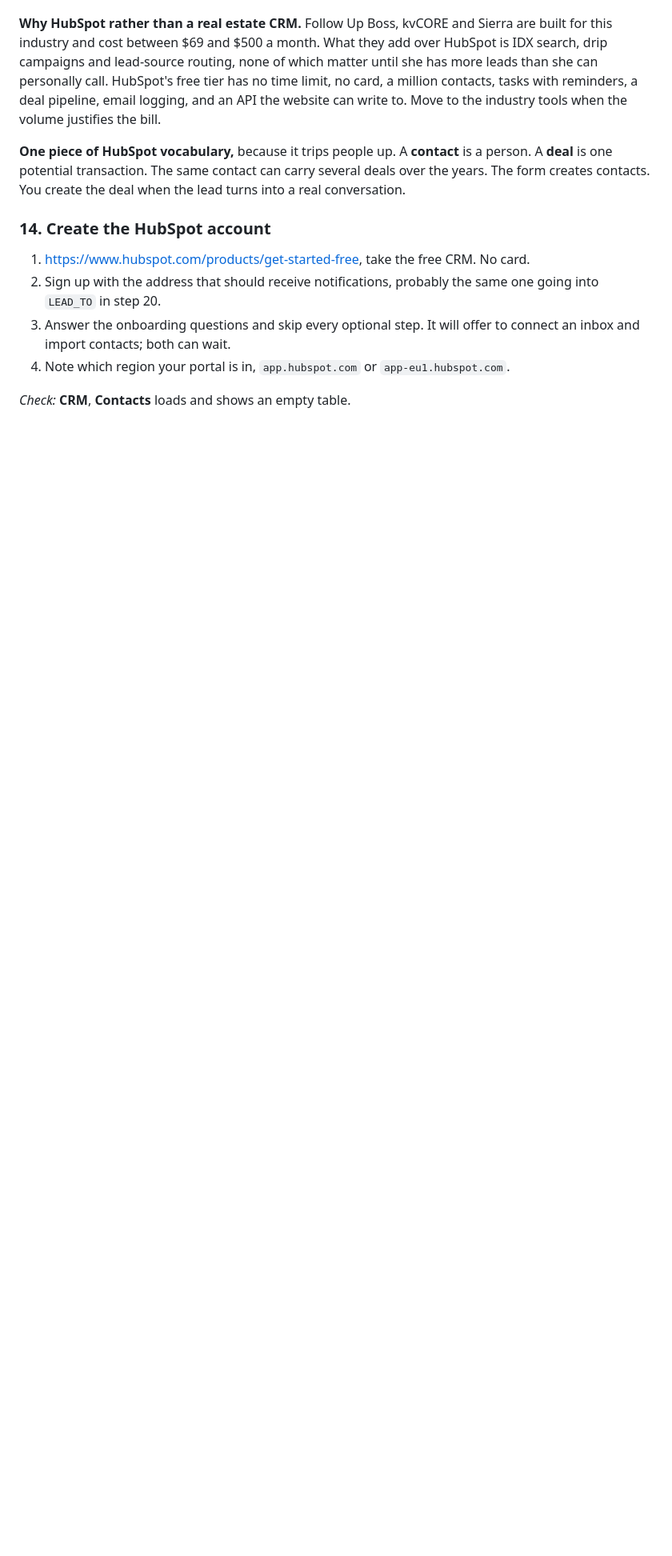
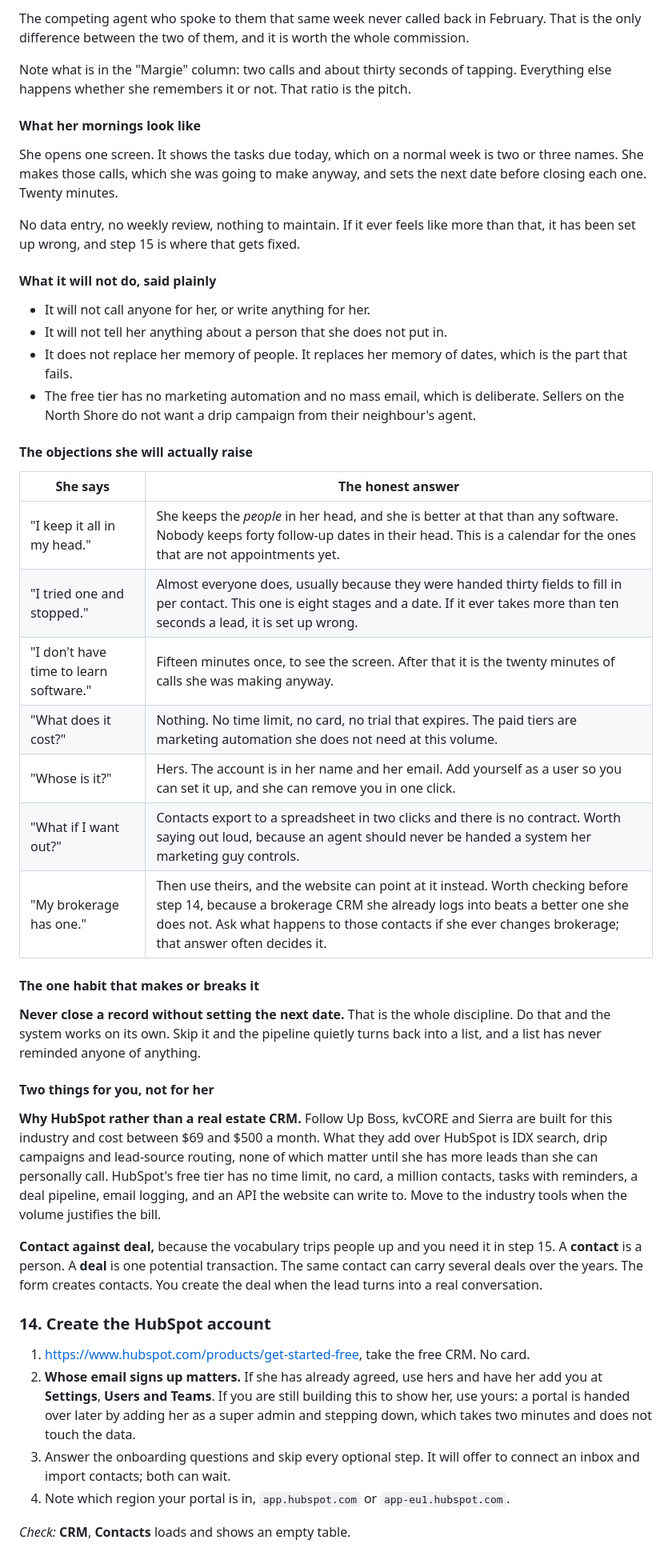
Before and after one commit to workflo17/north-shore-site, a Markdown page: DEPLOY.md, the part around one of its changes. Shown at 80% size. Drawn GitHub-style; blank space fills up the shorter version.

```diff
--- a/DEPLOY.md
+++ b/DEPLOY.md
@@ -239,22 +285,68 @@ That is the whole argument for a real CRM rather than the sheet in appendix B.
+The competing agent who spoke to them that same week never called back in February.
+That is the only difference between the two of them, and it is worth the whole
+commission.
+
+Note what is in the "Margie" column: two calls and about thirty seconds of tapping.
+Everything else happens whether she remembers it or not. That ratio is the pitch.
+
+#### What her mornings look like
+
+She opens one screen. It shows the tasks due today, which on a normal week is two or
+three names. She makes those calls, which she was going to make anyway, and sets the
+next date before closing each one. Twenty minutes.
+
+No data entry, no weekly review, nothing to maintain. If it ever feels like more than
+that, it has been set up wrong, and step 15 is where that gets fixed.
+
+#### What it will not do, said plainly
+
+- It will not call anyone for her, or write anything for her.
+- It will not tell her anything about a person that she does not put in.
+- It does not replace her memory of people. It replaces her memory of dates, which is
+  the part that fails.
+- The free tier has no marketing automation and no mass email, which is deliberate.
+  Sellers on the North Shore do not want a drip campaign from their neighbour's agent.
+
+#### The objections she will actually raise
+
+| She says | The honest answer |
+|---|---|
+| "I keep it all in my head." | She keeps the *people* in her head, and she is better at that than any software. Nobody keeps forty follow-up dates in their head. This is a calendar for the ones that are not appointments yet. |
+| "I tried one and stopped." | Almost everyone does, usually because they were handed thirty fields to fill in per contact. This one is eight stages and a date. If it ever takes more than ten seconds a lead, it is set up wrong. |
+| "I don't have time to learn software." | Fifteen minutes once, to see the screen. After that it is the twenty minutes of calls she was making anyway. |
+| "What does it cost?" | Nothing. No time limit, no card, no trial that expires. The paid tiers are marketing automation she does not need at this volume. |
+| "Whose is it?" | Hers. The account is in her name and her email. Add yourself as a user so you can set it up, and she can remove you in one click. |
+| "What if I want out?" | Contacts export to a spreadsheet in two clicks and there is no contract. Worth saying out loud, because an agent should never be handed a system her marketing guy controls. |
+| "My brokerage has one." | Then use theirs, and the website can point at it instead. Worth checking before step 14, because a brokerage CRM she already logs into beats a better one she does not. Ask what happens to those contacts if she ever changes brokerage; that answer often decides it. |
+
+#### The one habit that makes or breaks it
+
+**Never close a record without setting the next date.** That is the whole discipline.
+Do that and the system works on its own. Skip it and the pipeline quietly turns back
+into a list, and a list has never reminded anyone of anything.
+
+#### Two things for you, not for her
 
 **Why HubSpot rather than a real estate CRM.** Follow Up Boss, kvCORE and Sierra are
 built for this industry and cost between $69 and $500 a month. What they add over
 HubSpot is IDX search, drip campaigns and lead-source routing, none of which matter
-until she has more leads than she can personally call. HubSpot's free tier has no
-time limit, no card, a million contacts, tasks with reminders, a deal pipeline,
-email logging, and an API the website can write to. Move to the industry tools when
-the volume justifies the bill.
+until she has more leads than she can personally call. HubSpot's free tier has no time
+limit, no card, a million contacts, tasks with reminders, a deal pipeline, email
+logging, and an API the website can write to. Move to the industry tools when the
+volume justifies the bill.
 
-**One piece of HubSpot vocabulary,** because it trips people up. A **contact** is a
-person. A **deal** is one potential transaction. The same contact can carry several
-deals over the years. The form creates contacts. You create the deal when the lead
-turns into a real conversation.
+**Contact against deal,** because the vocabulary trips people up and you need it in
+step 15. A **contact** is a person. A **deal** is one potential transaction. The same
+contact can carry several deals over the years. The form creates contacts. You create
+the deal when the lead turns into a real conversation.
 
 ### 14. Create the HubSpot account
 
 1. <https://www.hubspot.com/products/get-started-free>, take the free CRM. No card.
-2. Sign up with the address that should receive notifications, probably the same one
-   going into `LEAD_TO` in step 20.
+2. **Whose email signs up matters.** If she has already agreed, use hers and have her
+   add you at **Settings**, **Users and Teams**. If you are still building this to
+   show her, use yours: a portal is handed over later by adding her as a super admin
+   and stepping down, which takes two minutes and does not touch the data.
 3. Answer the onboarding questions and skip every optional step. It will offer to
    connect an inbox and import contacts; both can wait.
 4. Note which region your portal is in, `app.hubspot.com` or `app-eu1.hubspot.com`.
```
Also changed, not shown: other parts of DEPLOY.md (+60 -14 lines).
